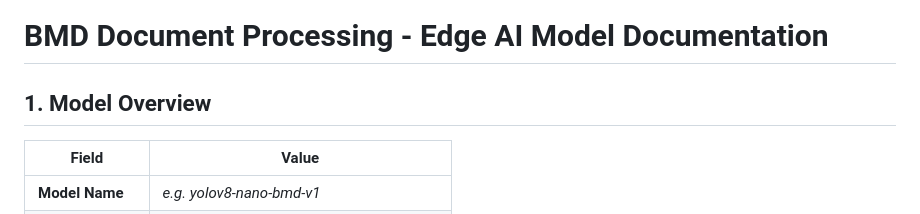
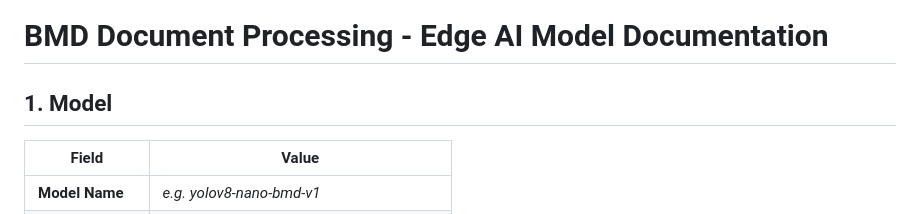
Before and after one commit to L-Schlosser/AIS_SPR_4, a Markdown page: docu/documentation_models/template.md, the part around one of its changes. Drawn GitHub-style.

Commit message:
CB-Documentation_Template_Models

```diff
--- a/docu/documentation_models/template.md
+++ b/docu/documentation_models/template.md
@@ -1,6 +1,6 @@
 # BMD Document Processing - Edge AI Model Documentation
 
-## 1. Model Overview
+## 1. Model <!-- TODO: Model Name -->
 | Field | Value |
 |---|---|
 | **Model Name** | _e.g. yolov8-nano-bmd-v1_ |
```
Also changed, not shown: other parts of docu/documentation_models/template.md (+1 -1 lines).
